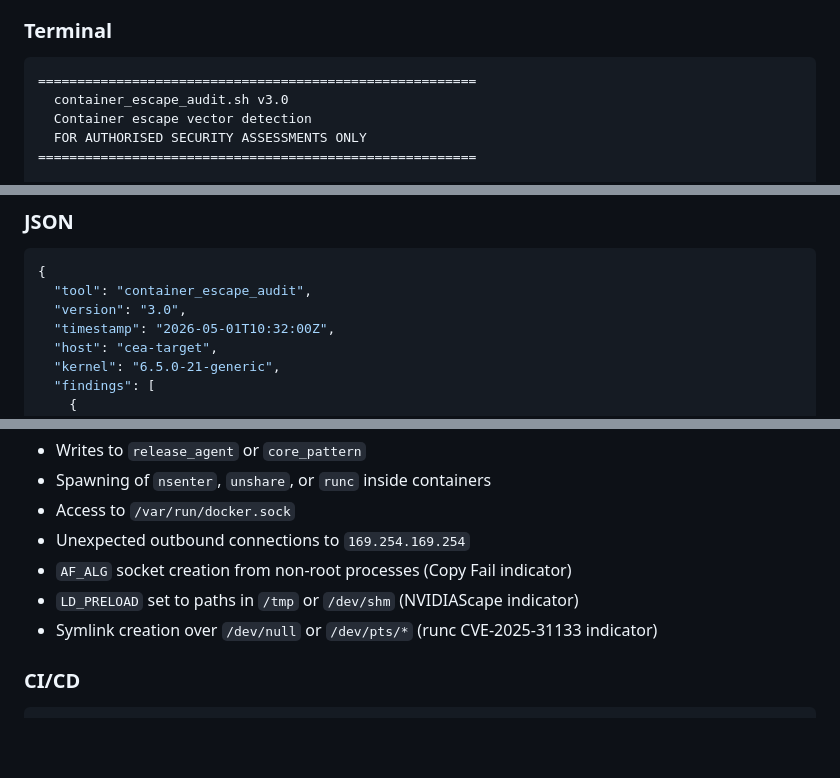
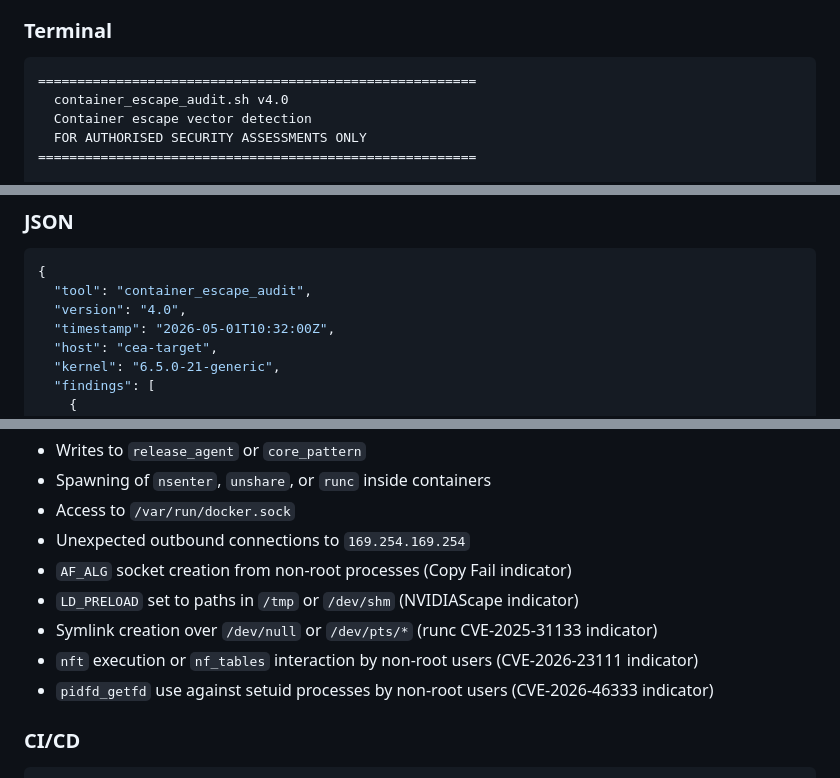
Before and after one commit to liamromanis101/K8s-container_escape_audit, a Markdown page: README.md, 3 parts joined by grey strips. Drawn GitHub-style; blank space fills up the shorter version.

````diff
--- a/README.md
+++ b/README.md
@@ -340,7 +345,7 @@ Checks that won't fire here (require real infrastructure): Check 15 (cloud IMDS)
 
 ```
 ========================================================
-  container_escape_audit.sh v3.0
+  container_escape_audit.sh v4.0
   Container escape vector detection
   FOR AUTHORISED SECURITY ASSESSMENTS ONLY
 ========================================================
@@ -369,7 +374,7 @@ Checks that won't fire here (require real infrastructure): Check 15 (cloud IMDS)
 ```json
 {
   "tool": "container_escape_audit",
-  "version": "3.0",
+  "version": "4.0",
   "timestamp": "2026-05-01T10:32:00Z",
   "host": "cea-target",
   "kernel": "6.5.0-21-generic",
@@ -895,6 +934,8 @@ This script is point-in-time. For continuous runtime detection, pair it with Fal
 - `AF_ALG` socket creation from non-root processes (Copy Fail indicator)
 - `LD_PRELOAD` set to paths in `/tmp` or `/dev/shm` (NVIDIAScape indicator)
 - Symlink creation over `/dev/null` or `/dev/pts/*` (runc CVE-2025-31133 indicator)
+- `nft` execution or `nf_tables` interaction by non-root users (CVE-2026-23111 indicator)
+- `pidfd_getfd` use against setuid processes by non-root users (CVE-2026-46333 indicator)
 
 ### CI/CD
 
````
Also changed, not shown: other parts of README.md (+45 -3 lines).
